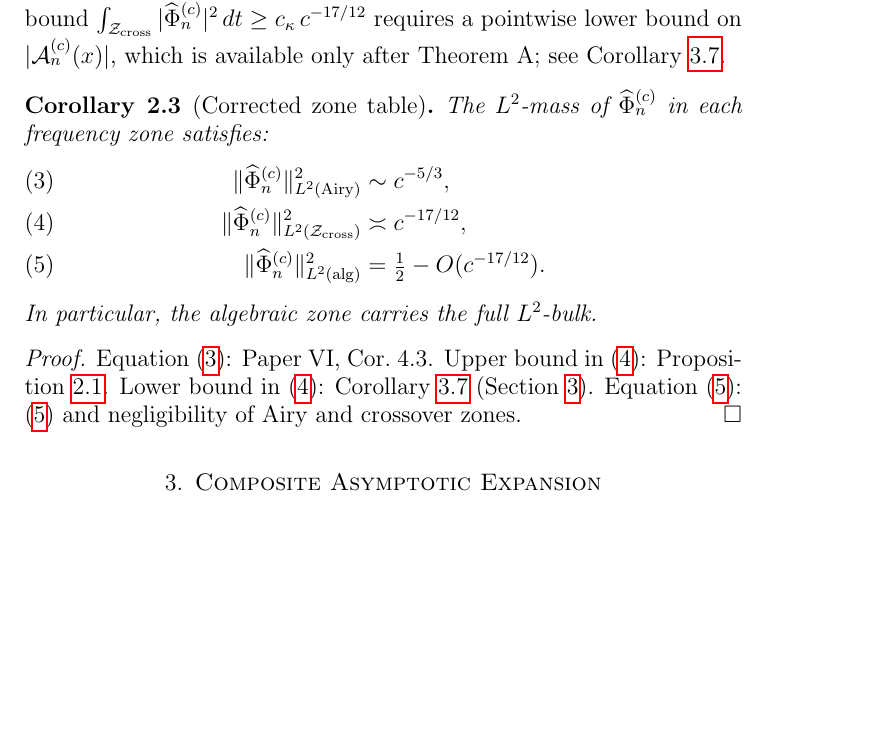
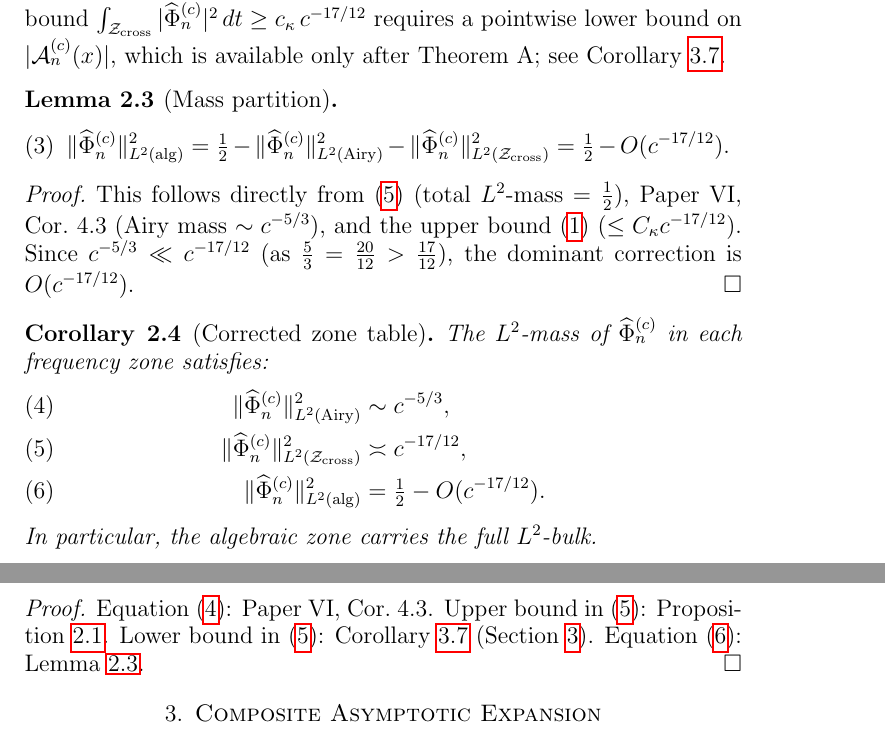
Before and after one commit to Waschtl904/prolate-primes-paper, a LaTeX paper (paper7.tex): part of page 5 of 12 before the commit and two parts of pages 5 and 6 of 12 after it, the two joined at a grey line, cut so that both start at the same text, the shorter picture padded with empty space. Compiled offline with pdfLaTeX.

Commit message:
Commit 1c: Add Mass-Partition Lemma before cor:zone-table

```diff
--- a/paper7.tex
+++ b/paper7.tex
@@ -411,6 +411,29 @@ which is available only after Theorem~A;
 see Corollary~\ref{cor:cross-mass-lower}.
 \end{remark}
 
+\begin{lemma}[Mass partition]
+\label{lem:mass-partition}
+\begin{equation}
+\label{eq:mass-partition}
+\|\widehat{\Phi}_n^{(c)}\|_{L^2(\mathrm{alg})}^2
+= \tfrac{1}{2}
+- \|\widehat{\Phi}_n^{(c)}\|_{L^2(\mathrm{Airy})}^2
+- \|\widehat{\Phi}_n^{(c)}\|_{L^2(\Zcross)}^2
+= \tfrac{1}{2} - O(c^{-17/12}).
+\end{equation}
+\end{lemma}
+
+\begin{proof}
+This follows directly from \eqref{VI5}
+(total $L^2$-mass $= \tfrac{1}{2}$),
+Paper~VI, Cor.~4.3 (Airy mass $\sim c^{-5/3}$),
+and the upper bound \eqref{eq:cross-mass-upper}
+($\le C_\kappa c^{-17/12}$).
+Since $c^{-5/3} \ll c^{-17/12}$
+(as $\tfrac{5}{3} = \tfrac{20}{12} > \tfrac{17}{12}$),
+the dominant correction is $O(c^{-17/12})$.
+\end{proof}
+
 \begin{corollary}[Corrected zone table]
 \label{cor:zone-table}
 The $L^2$-mass of $\widehat{\Phi}_n^{(c)}$
@@ -438,7 +461,7 @@ Lower bound in \eqref{eq:mass-cross}:
 Corollary~\ref{cor:cross-mass-lower}
 (Section~\ref{sec:composite}).
 Equation~\eqref{eq:mass-alg}:
-\eqref{VI5} and negligibility of Airy and crossover zones.
+Lemma~\ref{lem:mass-partition}.
 \end{proof}
 
 %%═══════════════════════════════════════════════════════════════════
```
